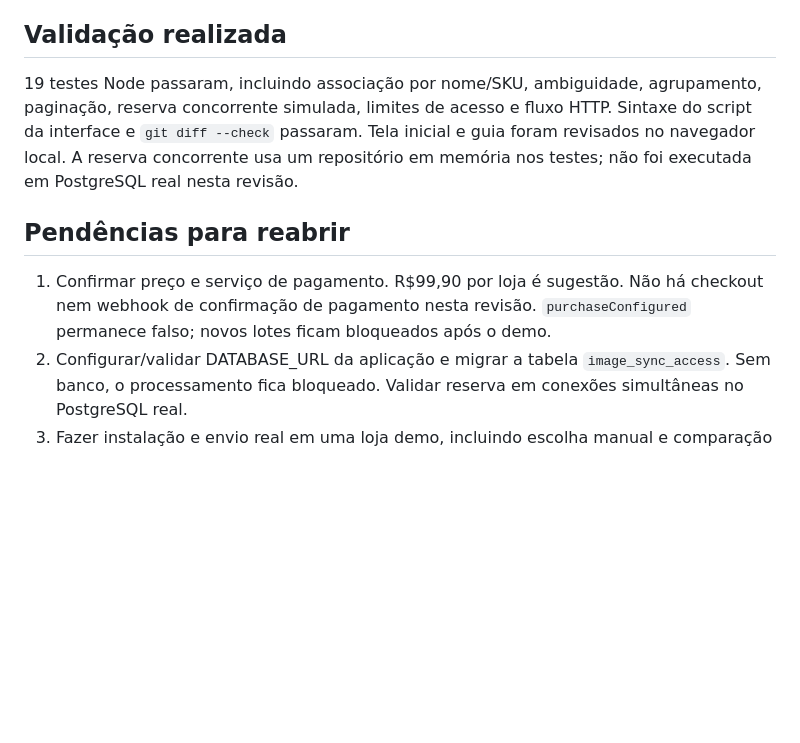
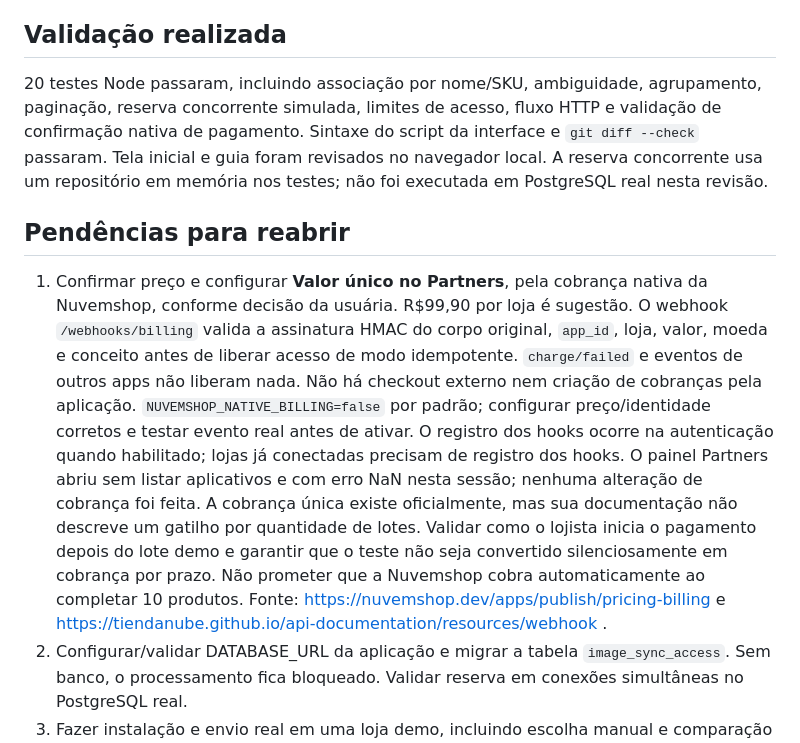
Before and after one commit to elidadutra187/SKU-Image-Sync, a Markdown page: PREPARACAO-PUBLICO.md, the part around the change. Rendered like a GitHub page; blank space fills up the shorter version.

Commit message:
Prepara confirmação de pagamento único pela Nuvemshop

```diff
--- a/PREPARACAO-PUBLICO.md
+++ b/PREPARACAO-PUBLICO.md
@@ -19,11 +19,12 @@ O fluxo anterior exigia pastas por SKU e expunha termos técnicos. O novo fluxo
 
 ## Validação realizada
 
-19 testes Node passaram, incluindo associação por nome/SKU, ambiguidade, agrupamento, paginação, reserva concorrente simulada, limites de acesso e fluxo HTTP. Sintaxe do script da interface e `git diff --check` passaram. Tela inicial e guia foram revisados no navegador local. A reserva concorrente usa um repositório em memória nos testes; não foi executada em PostgreSQL real nesta revisão.
+20 testes Node passaram, incluindo associação por nome/SKU, ambiguidade, agrupamento, paginação, reserva concorrente simulada, limites de acesso, fluxo HTTP e validação de confirmação nativa de pagamento. Sintaxe do script da interface e `git diff --check` passaram. Tela inicial e guia foram revisados no navegador local. A reserva concorrente usa um repositório em memória nos testes; não foi executada em PostgreSQL real nesta revisão.
 
 ## Pendências para reabrir
 
-1. Confirmar preço e serviço de pagamento. R$99,90 por loja é sugestão. Não há checkout nem webhook de confirmação de pagamento nesta revisão. `purchaseConfigured` permanece falso; novos lotes ficam bloqueados após o demo.
+1. Confirmar preço e configurar **Valor único no Partners**, pela cobrança nativa da Nuvemshop, conforme decisão da usuária. R$99,90 por loja é sugestão. O webhook `/webhooks/billing` valida a assinatura HMAC do corpo original, `app_id`, loja, valor, moeda e conceito antes de liberar acesso de modo idempotente. `charge/failed` e eventos de outros apps não liberam nada. Não há checkout externo nem criação de cobranças pela aplicação. `NUVEMSHOP_NATIVE_BILLING=false` por padrão; configurar preço/identidade corretos e testar evento real antes de ativar. O registro dos hooks ocorre na autenticação quando habilitado; lojas já conectadas precisam de registro dos hooks. O painel Partners abriu sem listar aplicativos e com erro NaN nesta sessão; nenhuma alteração de cobrança foi feita.
+   A cobrança única existe oficialmente, mas sua documentação não descreve um gatilho por quantidade de lotes. Validar como o lojista inicia o pagamento depois do lote demo e garantir que o teste não seja convertido silenciosamente em cobrança por prazo. Não prometer que a Nuvemshop cobra automaticamente ao completar 10 produtos. Fonte: https://nuvemshop.dev/apps/publish/pricing-billing e https://tiendanube.github.io/api-documentation/resources/webhook .
 2. Configurar/validar DATABASE_URL da aplicação e migrar a tabela `image_sync_access`. Sem banco, o processamento fica bloqueado. Validar reserva em conexões simultâneas no PostgreSQL real.
 3. Fazer instalação e envio real em uma loja demo, incluindo escolha manual e comparação do resultado. Os testes HTTP usam um cliente de API e processamento simulados; não comprovam upload real na Nuvemshop.
 4. Definir retenção e limpeza de relatórios/estado, tratamento real de webhooks de exclusão e expiração das sessões de autenticação. Os webhooks existentes apenas acusam recebimento; não considerar fluxo de exclusão implementado.
```
